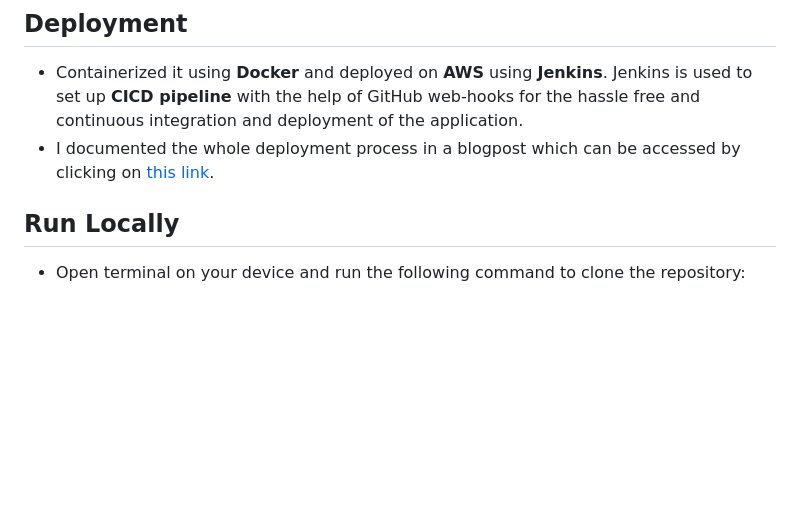
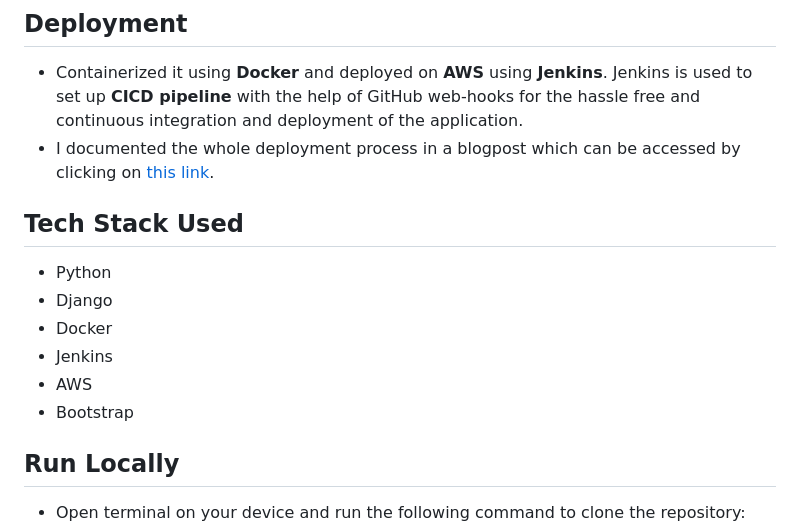
Before and after one commit to sachin-404/Django-CRM, a Markdown page: README.md, the part around the change. Rendered like a GitHub page; blank space fills up the shorter version.

Commit message:
added used tech stack info

```diff
--- a/README.md
+++ b/README.md
@@ -12,6 +12,14 @@ This repository contains the code for the **Customer Relationship Management** a
 ## Deployment
 - Containerized it using **Docker** and deployed on **AWS** using **Jenkins**.  Jenkins is used to set up **CICD pipeline** with the help of GitHub web-hooks for the hassle free and continuous integration and deployment of the application.
 - I documented the whole deployment process in  a blogpost which can be accessed by clicking on [this link](https://sachinkant.hashnode.dev/deploy-django-app-on-aws-using-docker-and-jenkins).
+
+## Tech Stack Used
+- Python
+- Django
+- Docker
+- Jenkins
+- AWS
+- Bootstrap
 
 ## Run Locally
 - Open terminal on your device and run the following command to clone the repository:
```
